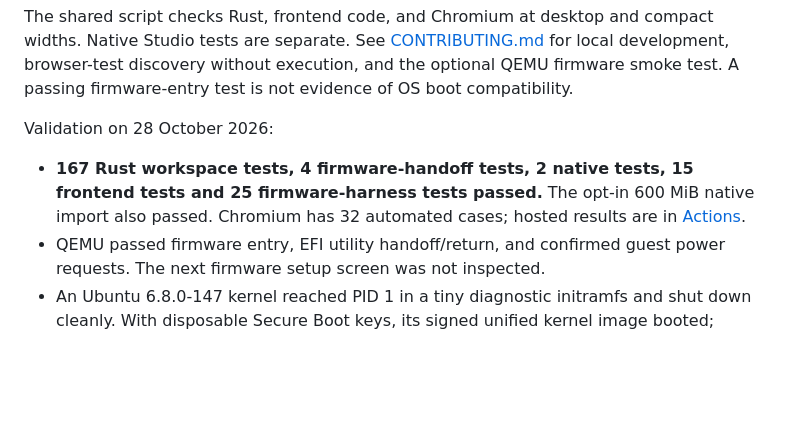
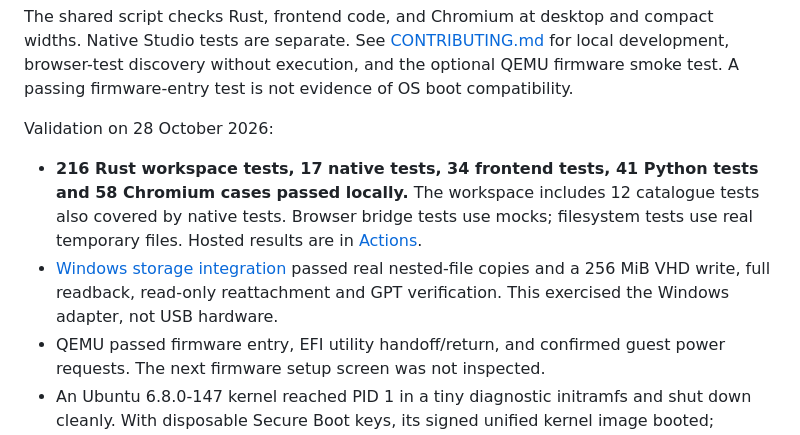
Before and after one commit to IsoHopper/isohopper, a Markdown page: README.md, the part around the change. GitHub-like rendering; blank space fills up the shorter version.

Commit message:
docs: report verified Windows storage and current test coverage
Co-Author: S33G's Agent

```diff
--- a/README.md
+++ b/README.md
@@ -57,7 +57,8 @@ The shared script checks Rust, frontend code, and Chromium at desktop and compac
 
 Validation on 28 October 2026:
 
-- **167 Rust workspace tests, 4 firmware-handoff tests, 2 native tests, 15 frontend tests and 25 firmware-harness tests passed.** The opt-in 600 MiB native import also passed. Chromium has 32 automated cases; hosted results are in [Actions](https://github.com/IsoHopper/isohopper/actions).
+- **216 Rust workspace tests, 17 native tests, 34 frontend tests, 41 Python tests and 58 Chromium cases passed locally.** The workspace includes 12 catalogue tests also covered by native tests. Browser bridge tests use mocks; filesystem tests use real temporary files. Hosted results are in [Actions](https://github.com/IsoHopper/isohopper/actions).
+- [Windows storage integration](https://github.com/IsoHopper/isohopper/actions/runs/40704762629) passed real nested-file copies and a 256 MiB VHD write, full readback, read-only reattachment and GPT verification. This exercised the Windows adapter, not USB hardware.
 - QEMU passed firmware entry, EFI utility handoff/return, and confirmed guest power requests. The next firmware setup screen was not inspected.
 - An Ubuntu 6.8.0-147 kernel reached PID 1 in a tiny diagnostic initramfs and shut down cleanly. With disposable Secure Boot keys, its signed unified kernel image booted; unsigned, tampered and revoked copies were refused. The smaller EFI test utility passed the same four cases.
 
```
